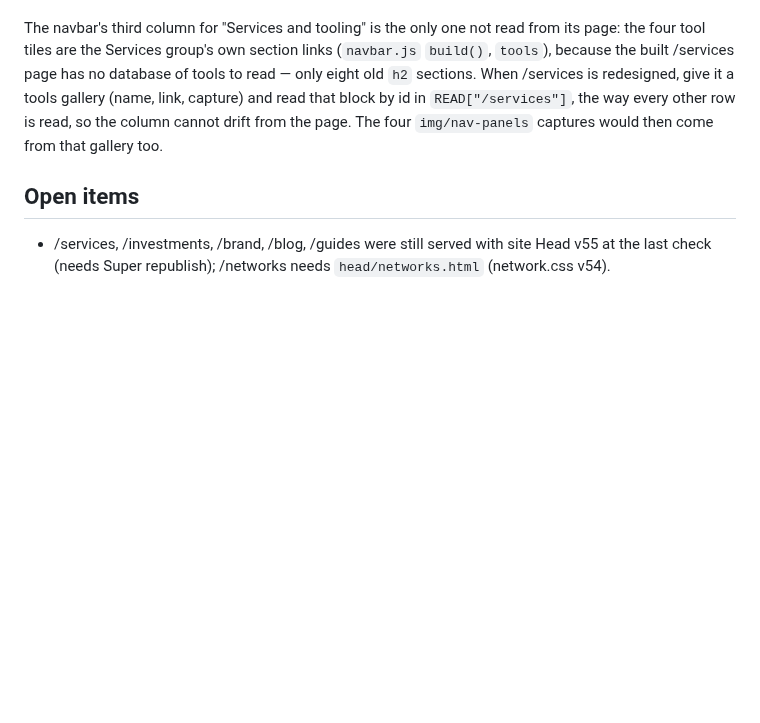
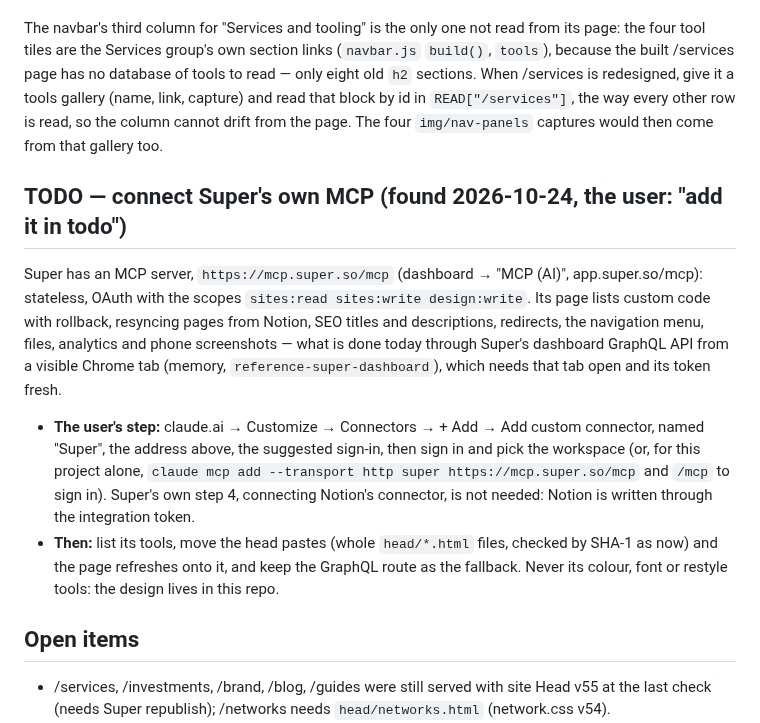
Before and after one commit to encapsulate-xyz/website-css, a Markdown page: docs/todo.md, the part around the change. GitHub-like rendering; blank space fills up the shorter version.

Commit message:
Notes: connecting Super's MCP is a TODO; Stargaze keeps "They've"
Co-Authored-By: Claude Opus 5.5 <noreply@anthropic.com>

```diff
--- a/docs/todo.md
+++ b/docs/todo.md
@@ -175,6 +175,22 @@ When /services is redesigned, give it a tools gallery (name, link, capture) and
 id in `READ["/services"]`, the way every other row is read, so the column cannot drift from the
 page. The four `img/nav-panels` captures would then come from that gallery too.
 
+## TODO — connect Super's own MCP (found 2026-10-24, the user: "add it in todo")
+
+Super has an MCP server, `https://mcp.super.so/mcp` (dashboard → "MCP (AI)", app.super.so/mcp): stateless, OAuth with
+the scopes `sites:read sites:write design:write`. Its page lists custom code with rollback, resyncing pages from Notion,
+SEO titles and descriptions, redirects, the navigation menu, files, analytics and phone screenshots — what is done today
+through Super's dashboard GraphQL API from a visible Chrome tab (memory, `reference-super-dashboard`), which needs that
+tab open and its token fresh.
+
+- **The user's step:** claude.ai → Customize → Connectors → + Add → Add custom connector, named "Super", the address
+  above, the suggested sign-in, then sign in and pick the workspace (or, for this project alone,
+  `claude mcp add --transport http super https://mcp.super.so/mcp` and `/mcp` to sign in). Super's own step 4,
+  connecting Notion's connector, is not needed: Notion is written through the integration token.
+- **Then:** list its tools, move the head pastes (whole `head/*.html` files, checked by SHA-1 as now) and the page
+  refreshes onto it, and keep the GraphQL route as the fallback. Never its colour, font or restyle tools: the design
+  lives in this repo.
+
 ## Open items
 
 - /services, /investments, /brand, /blog, /guides were still served with site Head v55 at the last
```
Also changed, not shown: CLAUDE.md (+1 -1 lines), docs/homepage.md (+1 -1 lines).
